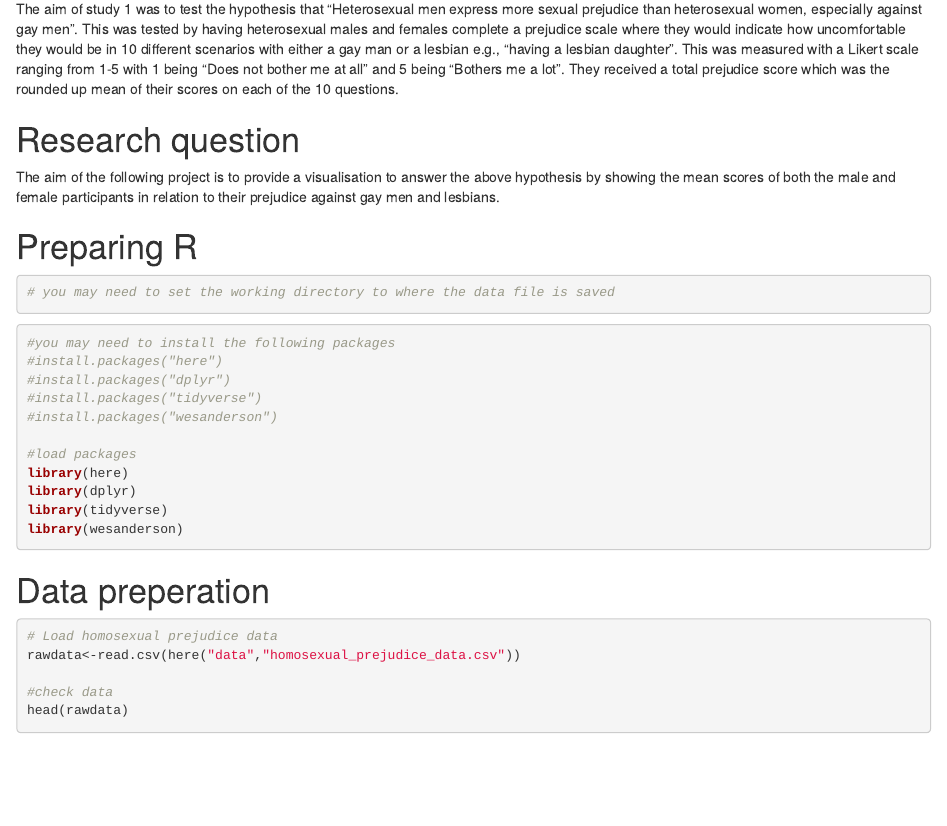
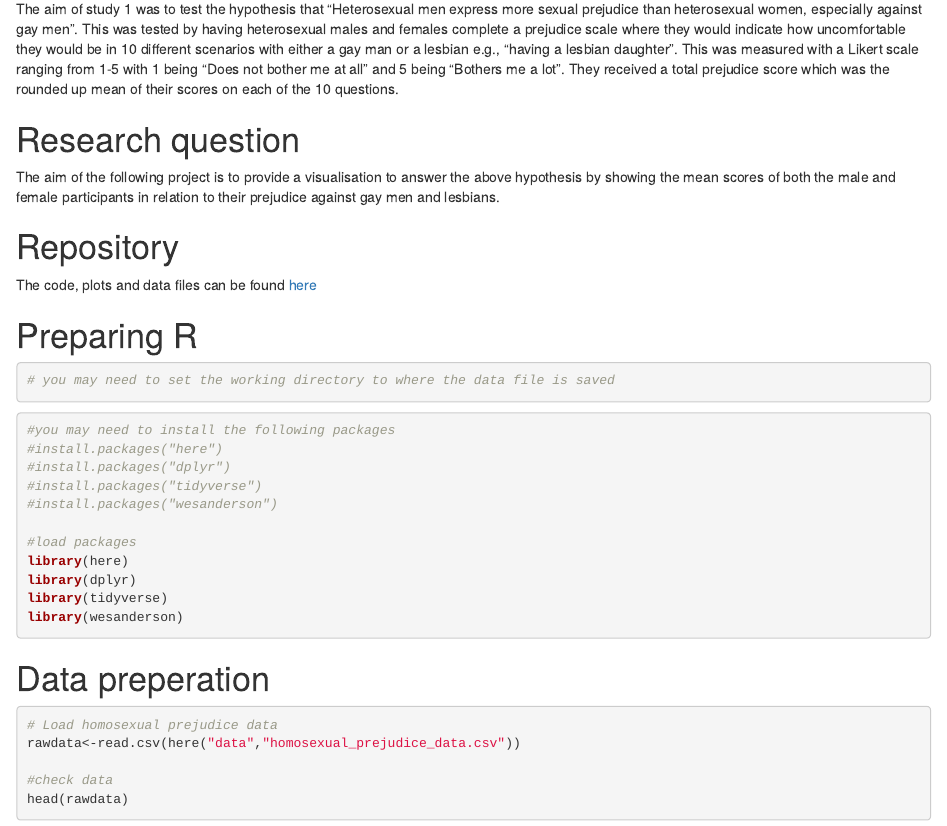
Before and after one commit to KierHarris/homosexual_prejudice_project, an R Markdown document (index.Rmd): the page in a window 1100 px wide, from 280 px down. The pictures show the output file index.html that the author committed with the source, opened offline.

Commit message:
my new files

````diff
--- a/index.Rmd
+++ b/index.Rmd
@@ -13,6 +13,8 @@ The data used in this project comes from study 1 in De Figueiredo & Pereira’s
 # Research question
 The aim of the following project is to provide a visualisation to answer the above hypothesis by showing the mean scores of both the male and female participants in relation to their prejudice against gay men and lesbians.
 
+# Repository
+The code, plots and data files can be found [here](https://github.com/KierHarris/homosexual_prejudice_project)
 
 # Preparing R
 ```{r, warning=FALSE}
````
Also changed, not shown: index.html.
